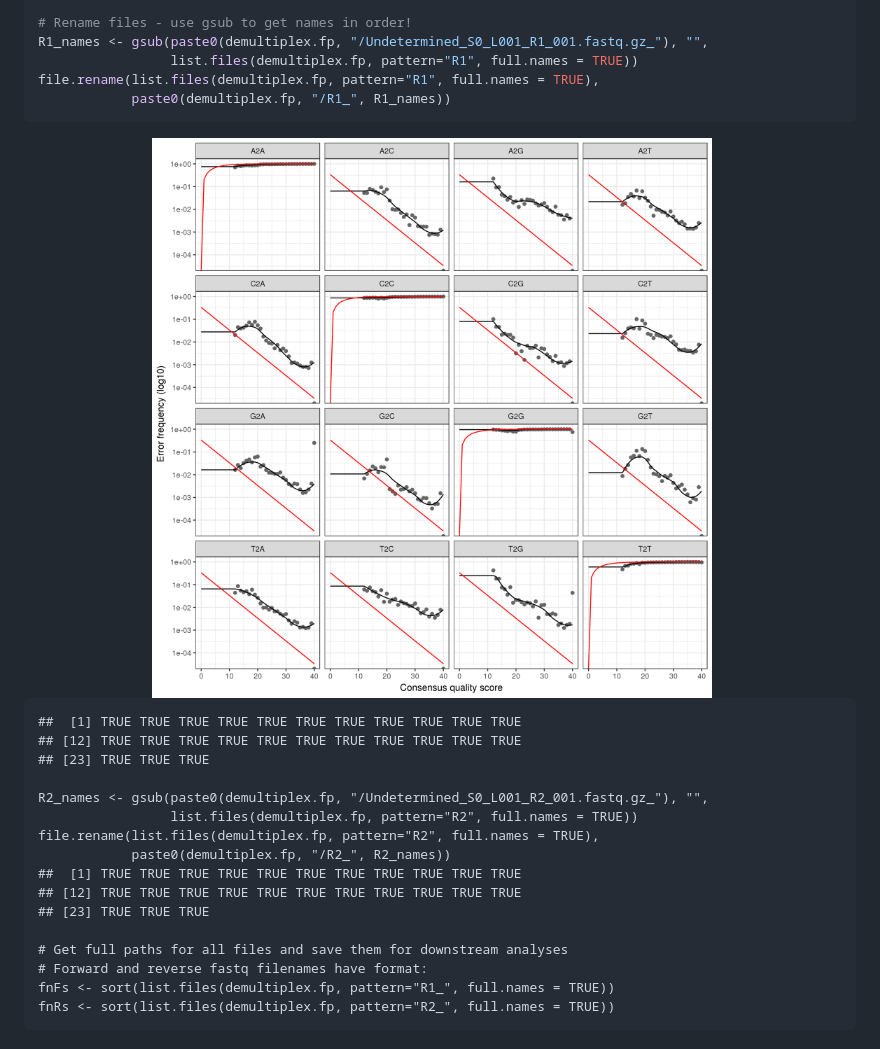
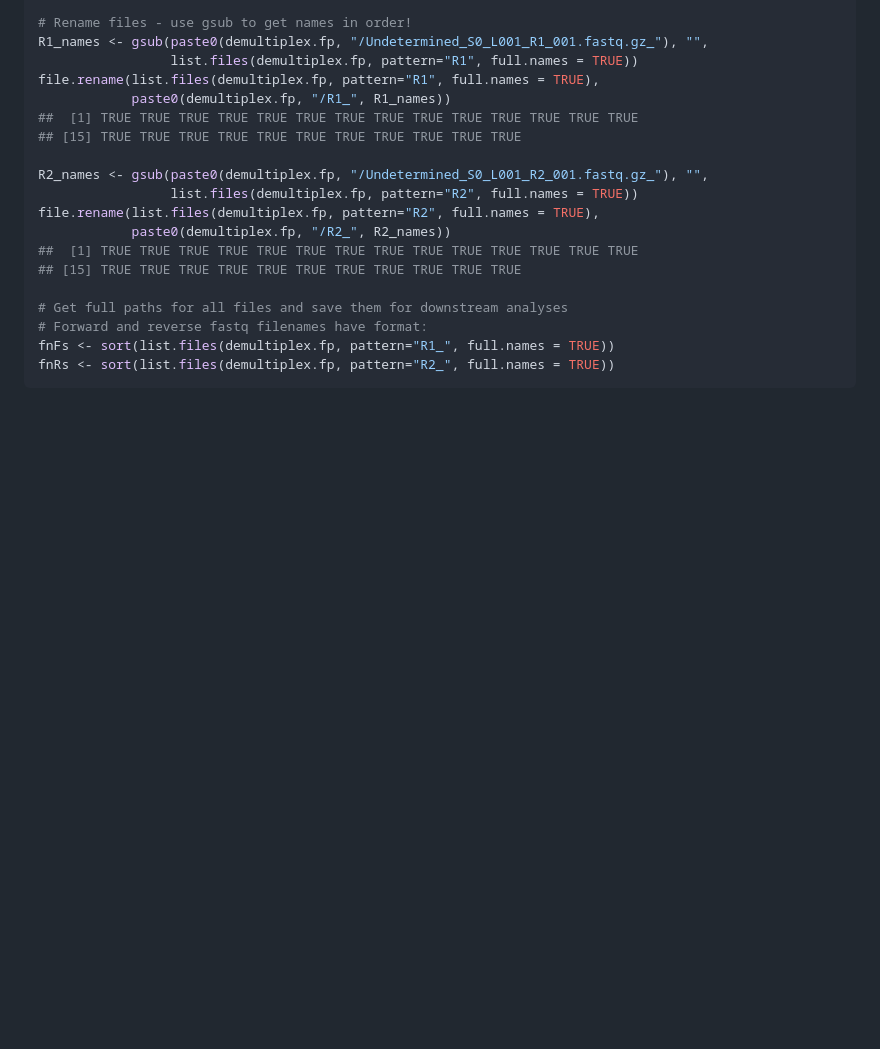
Before and after one commit to amoliverio/dada2_fiererlab, a Markdown page: dada2_tutorial_16S.md, the part around the change printed below. Drawn GitHub-style; blank space fills up the shorter version.

````diff
--- a/dada2_tutorial_16S.md
+++ b/dada2_tutorial_16S.md
@@ -254,22 +256,15 @@ R1_names <- gsub(paste0(demultiplex.fp, "/Undetermined_S0_L001_R1_001.fastq.gz_"
                  list.files(demultiplex.fp, pattern="R1", full.names = TRUE))
 file.rename(list.files(demultiplex.fp, pattern="R1", full.names = TRUE),
             paste0(demultiplex.fp, "/R1_", R1_names))
-```
-
-<img src="figure/unnamed-chunk-5-1.png" title="plot of chunk unnamed-chunk-5" alt="plot of chunk unnamed-chunk-5" width="98%" height="98%" />
-
-```
-##  [1] TRUE TRUE TRUE TRUE TRUE TRUE TRUE TRUE TRUE TRUE TRUE
-## [12] TRUE TRUE TRUE TRUE TRUE TRUE TRUE TRUE TRUE TRUE TRUE
-## [23] TRUE TRUE TRUE
+##  [1] TRUE TRUE TRUE TRUE TRUE TRUE TRUE TRUE TRUE TRUE TRUE TRUE TRUE TRUE
+## [15] TRUE TRUE TRUE TRUE TRUE TRUE TRUE TRUE TRUE TRUE TRUE
 
 R2_names <- gsub(paste0(demultiplex.fp, "/Undetermined_S0_L001_R2_001.fastq.gz_"), "",
                  list.files(demultiplex.fp, pattern="R2", full.names = TRUE))
 file.rename(list.files(demultiplex.fp, pattern="R2", full.names = TRUE),
             paste0(demultiplex.fp, "/R2_", R2_names))
-##  [1] TRUE TRUE TRUE TRUE TRUE TRUE TRUE TRUE TRUE TRUE TRUE
-## [12] TRUE TRUE TRUE TRUE TRUE TRUE TRUE TRUE TRUE TRUE TRUE
-## [23] TRUE TRUE TRUE
+##  [1] TRUE TRUE TRUE TRUE TRUE TRUE TRUE TRUE TRUE TRUE TRUE TRUE TRUE TRUE
+## [15] TRUE TRUE TRUE TRUE TRUE TRUE TRUE TRUE TRUE TRUE TRUE
 
 # Get full paths for all files and save them for downstream analyses
 # Forward and reverse fastq filenames have format:
````
Also changed, not shown: other parts of dada2_tutorial_16S.md (+14 -10 lines), figure/unnamed-chunk-11-1.png, figure/unnamed-chunk-11-2.png, figure/unnamed-chunk-22-1.png, 2 other files.
